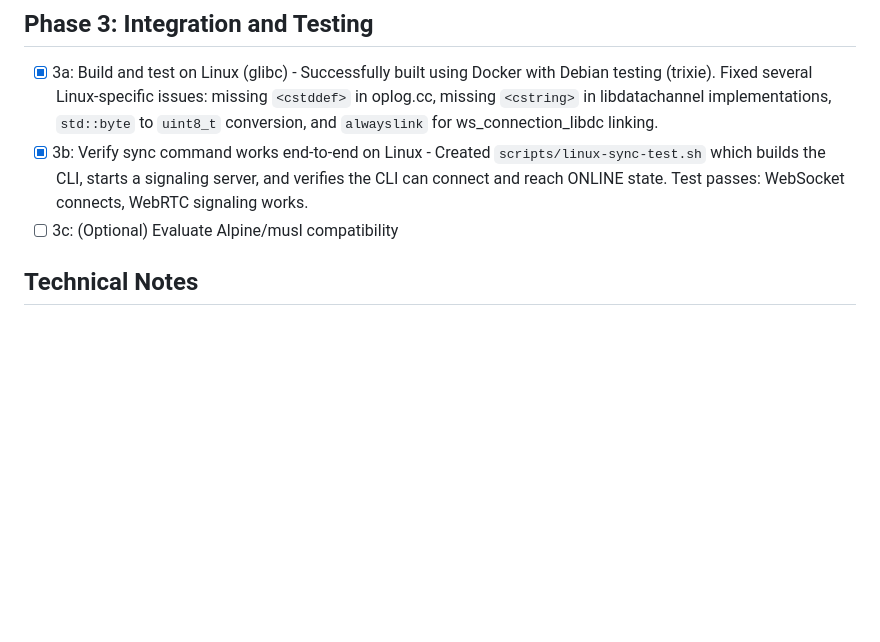
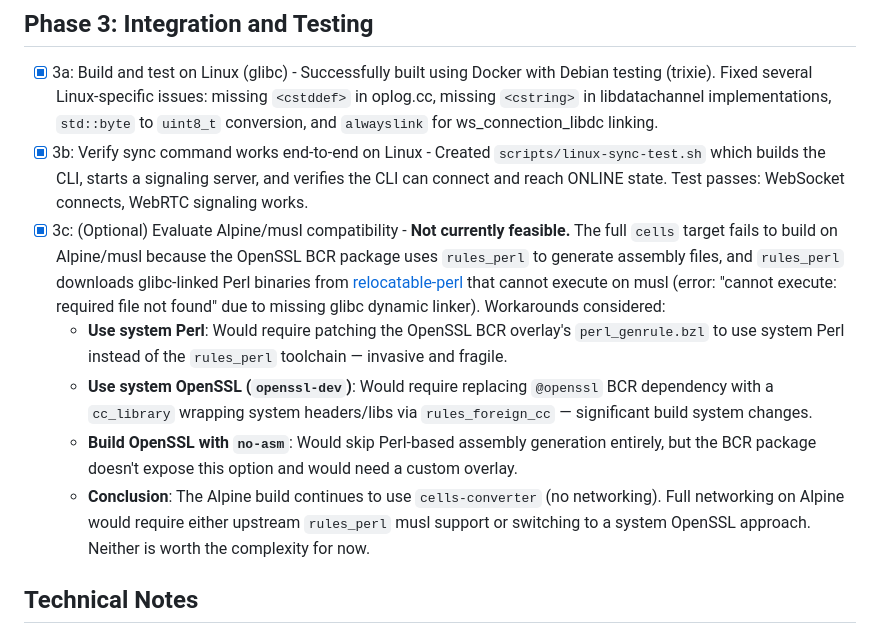
Before and after one commit to aduermael/cells, a Markdown page: plans/2026-02-06-linux-networking.md, the part around the change. Rendered like a GitHub page; blank space fills up the shorter version.

Commit message:
3c: evaluate Alpine/musl compatibility for full networking build
Not feasible due to rules_perl downloading glibc-linked Perl binaries
that cannot execute on musl. Alpine continues using cells-converter.

Co-Authored-By: Claude Opus 4.6 <noreply@anthropic.com>

```diff
--- a/plans/2026-02-06-linux-networking.md
+++ b/plans/2026-02-06-linux-networking.md
@@ -37,7 +37,11 @@ WebRTC (RTCPeerConnection, RTCDataChannel) already works on Linux via libdatacha
 
 - [x] 3a: Build and test on Linux (glibc) - Successfully built using Docker with Debian testing (trixie). Fixed several Linux-specific issues: missing `<cstddef>` in oplog.cc, missing `<cstring>` in libdatachannel implementations, `std::byte` to `uint8_t` conversion, and `alwayslink` for ws_connection_libdc linking.
 - [x] 3b: Verify sync command works end-to-end on Linux - Created `scripts/linux-sync-test.sh` which builds the CLI, starts a signaling server, and verifies the CLI can connect and reach ONLINE state. Test passes: WebSocket connects, WebRTC signaling works.
-- [ ] 3c: (Optional) Evaluate Alpine/musl compatibility
+- [x] 3c: (Optional) Evaluate Alpine/musl compatibility - **Not currently feasible.** The full `cells` target fails to build on Alpine/musl because the OpenSSL BCR package uses `rules_perl` to generate assembly files, and `rules_perl` downloads glibc-linked Perl binaries from [relocatable-perl](https://github.com/skaji/relocatable-perl) that cannot execute on musl (error: "cannot execute: required file not found" due to missing glibc dynamic linker). Workarounds considered:
+  - **Use system Perl**: Would require patching the OpenSSL BCR overlay's `perl_genrule.bzl` to use system Perl instead of the `rules_perl` toolchain — invasive and fragile.
+  - **Use system OpenSSL (`openssl-dev`)**: Would require replacing `@openssl` BCR dependency with a `cc_library` wrapping system headers/libs via `rules_foreign_cc` — significant build system changes.
+  - **Build OpenSSL with `no-asm`**: Would skip Perl-based assembly generation entirely, but the BCR package doesn't expose this option and would need a custom overlay.
+  - **Conclusion**: The Alpine build continues to use `cells-converter` (no networking). Full networking on Alpine would require either upstream `rules_perl` musl support or switching to a system OpenSSL approach. Neither is worth the complexity for now.
 
 ## Technical Notes
 
```
